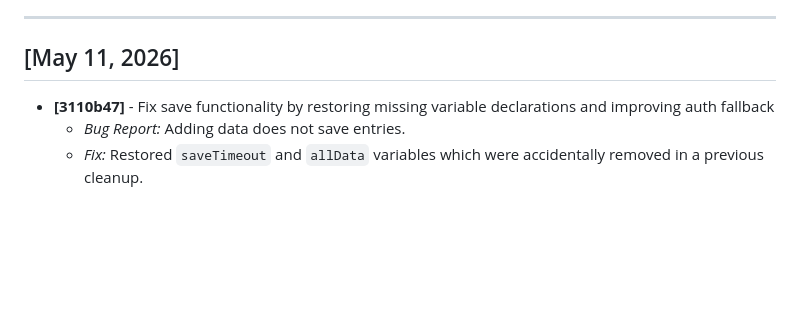
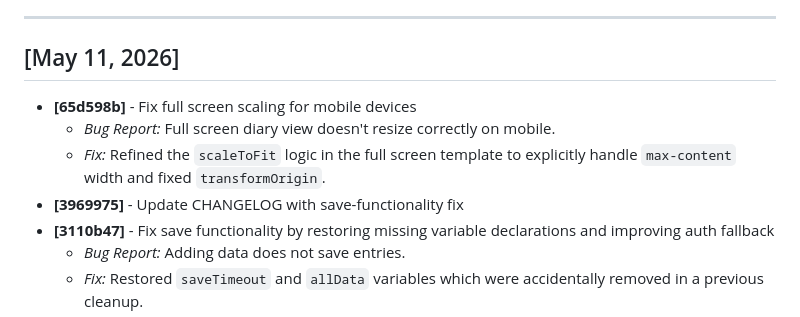
Before and after one commit to azzamunza/sleeptracking, a Markdown page: CHANGELOG.md, the part around the change. GitHub-like rendering; blank space fills up the shorter version.

Commit message:
Update CHANGELOG for mobile scaling fix

```diff
--- a/CHANGELOG.md
+++ b/CHANGELOG.md
@@ -5,6 +5,10 @@ This file documents every push and commit made to the repository, including inte
 ---
 
 ## [May 11, 2026]
+- **[65d598b]** - Fix full screen scaling for mobile devices
+    - *Bug Report:* Full screen diary view doesn't resize correctly on mobile.
+    - *Fix:* Refined the `scaleToFit` logic in the full screen template to explicitly handle `max-content` width and fixed `transformOrigin`.
+- **[3969975]** - Update CHANGELOG with save-functionality fix
 - **[3110b47]** - Fix save functionality by restoring missing variable declarations and improving auth fallback
     - *Bug Report:* Adding data does not save entries.
     - *Fix:* Restored `saveTimeout` and `allData` variables which were accidentally removed in a previous cleanup.
```
